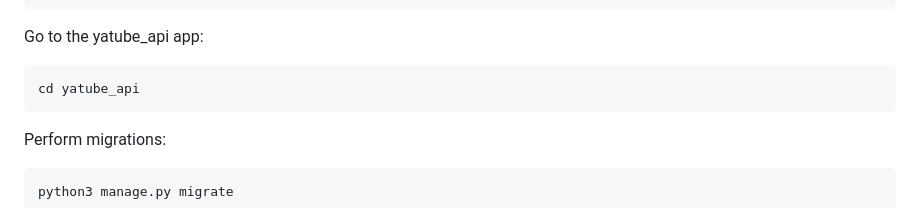
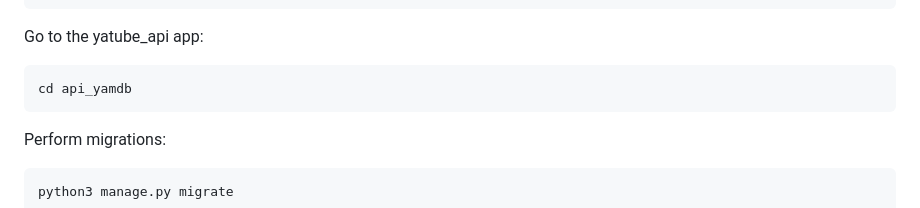
Before and after one commit to SemenovaLiza/api_yamdb, a Markdown page: README.md, the part around the change. GitHub-like rendering.

````diff
--- a/README.md
+++ b/README.md
@@ -43,7 +43,7 @@ pip install -r requirements.txt
 ```
 Go to the yatube_api app:
 ```
-cd yatube_api
+cd api_yamdb
 ```
 Perform migrations:
 ```
````
